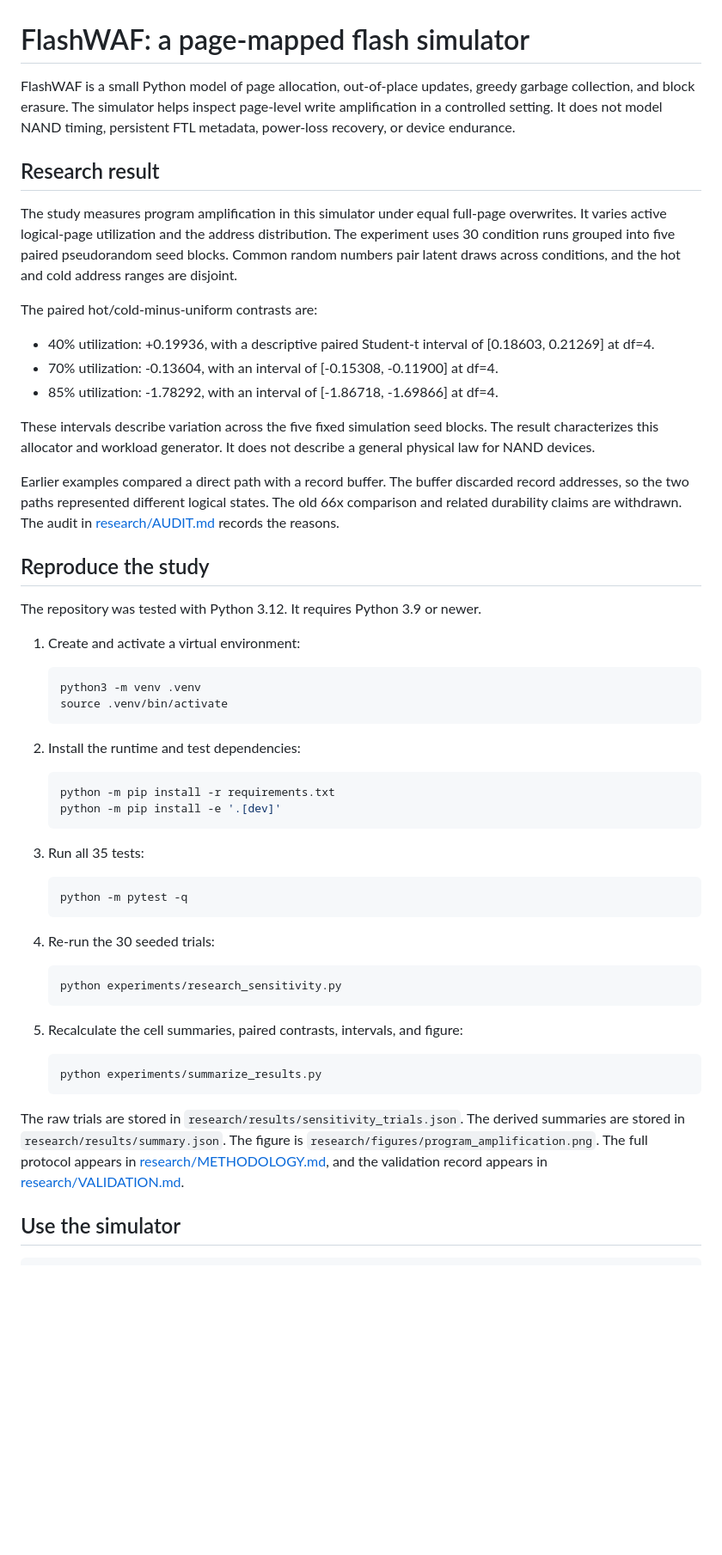
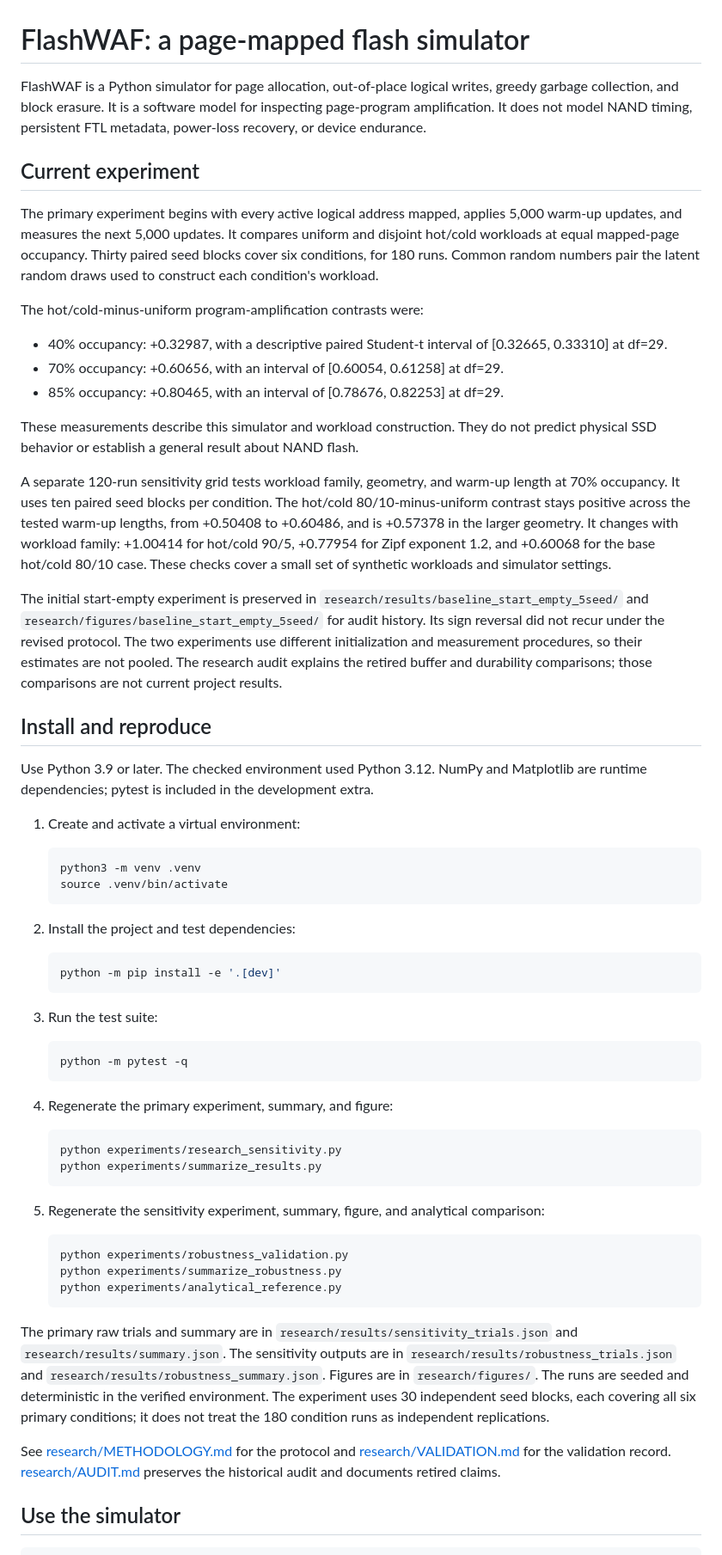
Before and after one commit to apandya55/flash-waf-sim, a Markdown page: README.md, the part around one of its changes. Shown at 86% size. Drawn GitHub-style; blank space fills up the shorter version.

Commit message:
docs: final README and publication artifact alignment for v1.0.0

````diff
--- a/README.md
+++ b/README.md
@@ -1,24 +1,26 @@
 # FlashWAF: a page-mapped flash simulator
 
-FlashWAF is a small Python model of page allocation, out-of-place updates, greedy garbage collection, and block erasure. The simulator helps inspect page-level write amplification in a controlled setting. It does not model NAND timing, persistent FTL metadata, power-loss recovery, or device endurance.
+FlashWAF is a Python simulator for page allocation, out-of-place logical writes, greedy garbage collection, and block erasure. It is a software model for inspecting page-program amplification. It does not model NAND timing, persistent FTL metadata, power-loss recovery, or device endurance.
 
-## Research result
+## Current experiment
 
-The study measures program amplification in this simulator under equal full-page overwrites. It varies active logical-page utilization and the address distribution. The experiment uses 30 condition runs grouped into five paired pseudorandom seed blocks. Common random numbers pair latent draws across conditions, and the hot and cold address ranges are disjoint.
+The primary experiment begins with every active logical address mapped, applies 5,000 warm-up updates, and measures the next 5,000 updates. It compares uniform and disjoint hot/cold workloads at equal mapped-page occupancy. Thirty paired seed blocks cover six conditions, for 180 runs. Common random numbers pair the latent random draws used to construct each condition's workload.
 
-The paired hot/cold-minus-uniform contrasts are:
+The hot/cold-minus-uniform program-amplification contrasts were:
 
-- 40% utilization: +0.19936, with a descriptive paired Student-t interval of [0.18603, 0.21269] at df=4.
-- 70% utilization: -0.13604, with an interval of [-0.15308, -0.11900] at df=4.
-- 85% utilization: -1.78292, with an interval of [-1.86718, -1.69866] at df=4.
+- 40% occupancy: +0.32987, with a descriptive paired Student-t interval of [0.32665, 0.33310] at df=29.
+- 70% occupancy: +0.60656, with an interval of [0.60054, 0.61258] at df=29.
+- 85% occupancy: +0.80465, with an interval of [0.78676, 0.82253] at df=29.
 
-These intervals describe variation across the five fixed simulation seed blocks. The result characterizes this allocator and workload generator. It does not describe a general physical law for NAND devices.
+These measurements describe this simulator and workload construction. They do not predict physical SSD behavior or establish a general result about NAND flash.
 
-Earlier examples compared a direct path with a record buffer. The buffer discarded record addresses, so the two paths represented different logical states. The old 66x comparison and related durability claims are withdrawn. The audit in [research/AUDIT.md](research/AUDIT.md) records the reasons.
+A separate 120-run sensitivity grid tests workload family, geometry, and warm-up length at 70% occupancy. It uses ten paired seed blocks per condition. The hot/cold 80/10-minus-uniform contrast stays positive across the tested warm-up lengths, from +0.50408 to +0.60486, and is +0.57378 in the larger geometry. It changes with workload family: +1.00414 for hot/cold 90/5, +0.77954 for Zipf exponent 1.2, and +0.60068 for the base hot/cold 80/10 case. These checks cover a small set of synthetic workloads and simulator settings.
 
-## Reproduce the study
+The initial start-empty experiment is preserved in `research/results/baseline_start_empty_5seed/` and `research/figures/baseline_start_empty_5seed/` for audit history. Its sign reversal did not recur under the revised protocol. The two experiments use different initialization and measurement procedures, so their estimates are not pooled. The research audit explains the retired buffer and durability comparisons; those comparisons are not current project results.
 
-The repository was tested with Python 3.12. It requires Python 3.9 or newer.
+## Install and reproduce
+
+Use Python 3.9 or later. The checked environment used Python 3.12. NumPy and Matplotlib are runtime dependencies; pytest is included in the development extra.
 
 1. Create and activate a virtual environment:
 
@@ -27,32 +29,36 @@ The repository was tested with Python 3.12. It requires Python 3.9 or newer.
    source .venv/bin/activate
    ```
 
-2. Install the runtime and test dependencies:
+2. Install the project and test dependencies:
 
    ```sh
-   python -m pip install -r requirements.txt
    python -m pip install -e '.[dev]'
    ```
 
-3. Run all 35 tests:
+3. Run the test suite:
 
    ```sh
    python -m pytest -q
    ```
 
-4. Re-run the 30 seeded trials:
+4. Regenerate the primary experiment, summary, and figure:
 
    ```sh
    python experiments/research_sensitivity.py
-   ```
-
-5. Recalculate the cell summaries, paired contrasts, intervals, and figure:
-
-   ```sh
    python experiments/summarize_results.py
    ```
 
-The raw trials are stored in `research/results/sensitivity_trials.json`. The derived summaries are stored in `research/results/summary.json`. The figure is `research/figures/program_amplification.png`. The full protocol appears in [research/METHODOLOGY.md](research/METHODOLOGY.md), and the validation record appears in [research/VALIDATION.md](research/VALIDATION.md).
+5. Regenerate the sensitivity experiment, summary, figure, and analytical comparison:
+
+   ```sh
+   python experiments/robustness_validation.py
+   python experiments/summarize_robustness.py
+   python experiments/analytical_reference.py
+   ```
+
+The primary raw trials and summary are in `research/results/sensitivity_trials.json` and `research/results/summary.json`. The sensitivity outputs are in `research/results/robustness_trials.json` and `research/results/robustness_summary.json`. Figures are in `research/figures/`. The runs are seeded and deterministic in the verified environment. The experiment uses 30 independent seed blocks, each covering all six primary conditions; it does not treat the 180 condition runs as independent replications.
+
+See [research/METHODOLOGY.md](research/METHODOLOGY.md) for the protocol and [research/VALIDATION.md](research/VALIDATION.md) for the validation record. [research/AUDIT.md](research/AUDIT.md) preserves the historical audit and documents retired claims.
 
 ## Use the simulator
 
````
Also changed, not shown: other parts of README.md (+8 -7 lines).
